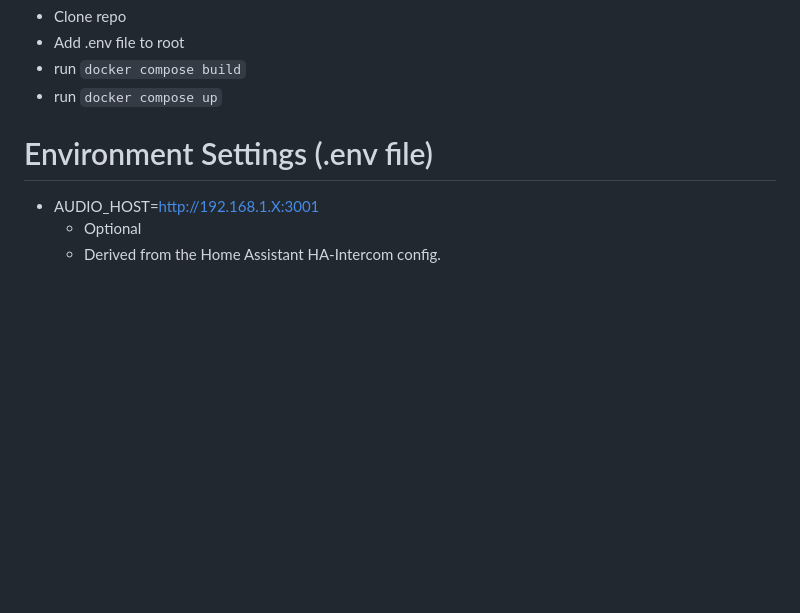
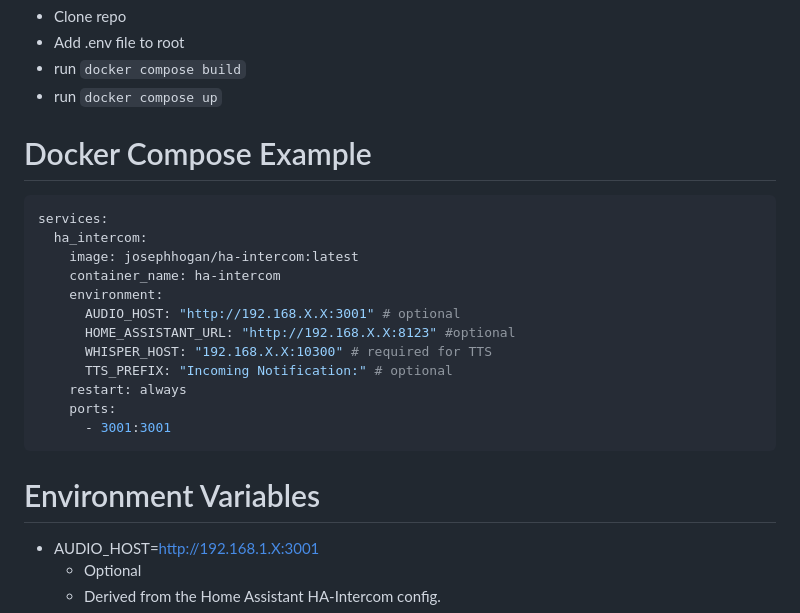
Before and after one commit to JoeHogan/ha-intercom, a Markdown page: README.md, the part around the change. Drawn GitHub-style; blank space fills up the shorter version.

````diff
--- a/README.md
+++ b/README.md
@@ -123,7 +123,24 @@ with category **Integration**.
 - run `docker compose build`
 - run `docker compose up`
 
-# Environment Settings (.env file)
+# Docker Compose Example
+
+```yaml
+services:
+  ha_intercom:
+    image: josephhogan/ha-intercom:latest
+    container_name: ha-intercom
+    environment:
+      AUDIO_HOST: "http://192.168.X.X:3001" # optional
+      HOME_ASSISTANT_URL: "http://192.168.X.X:8123" #optional
+      WHISPER_HOST: "192.168.X.X:10300" # required for TTS
+      TTS_PREFIX: "Incoming Notification:" # optional
+    restart: always
+    ports:
+      - 3001:3001
+```
+
+# Environment Variables
 
 - AUDIO_HOST=http://192.168.1.X:3001
     - Optional
````
